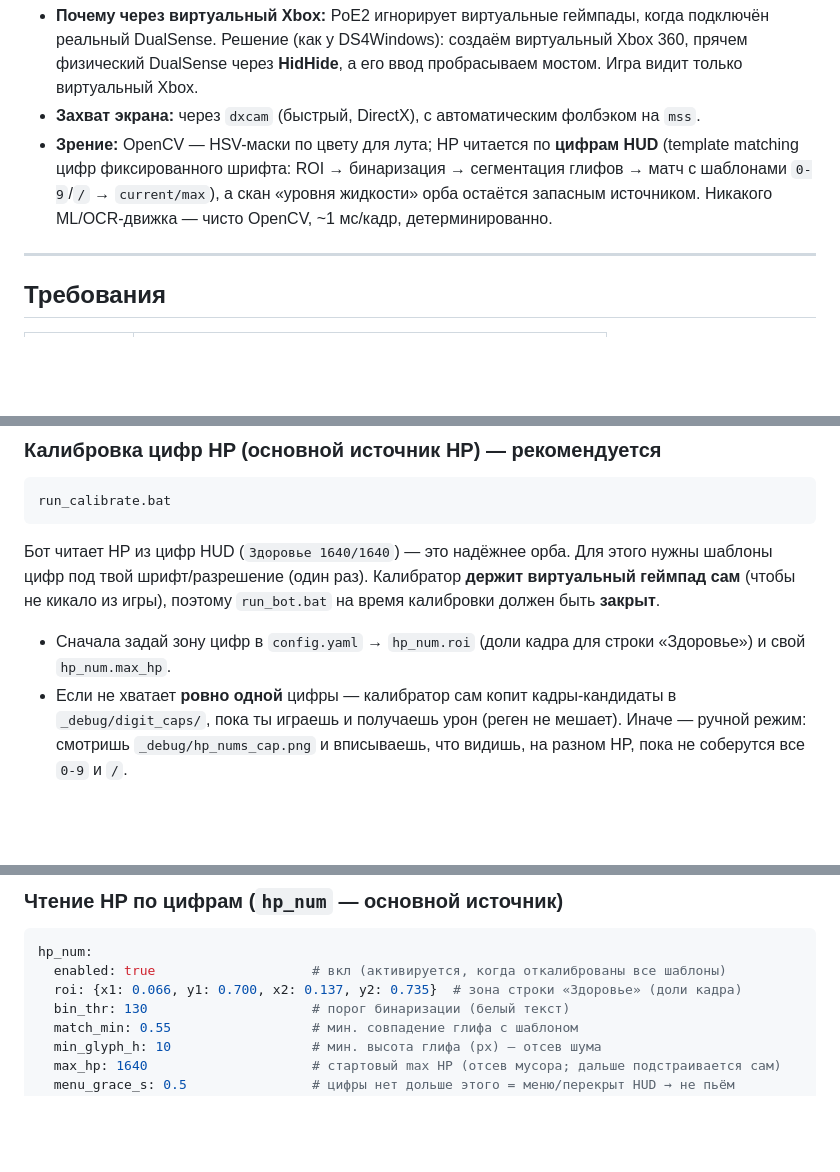
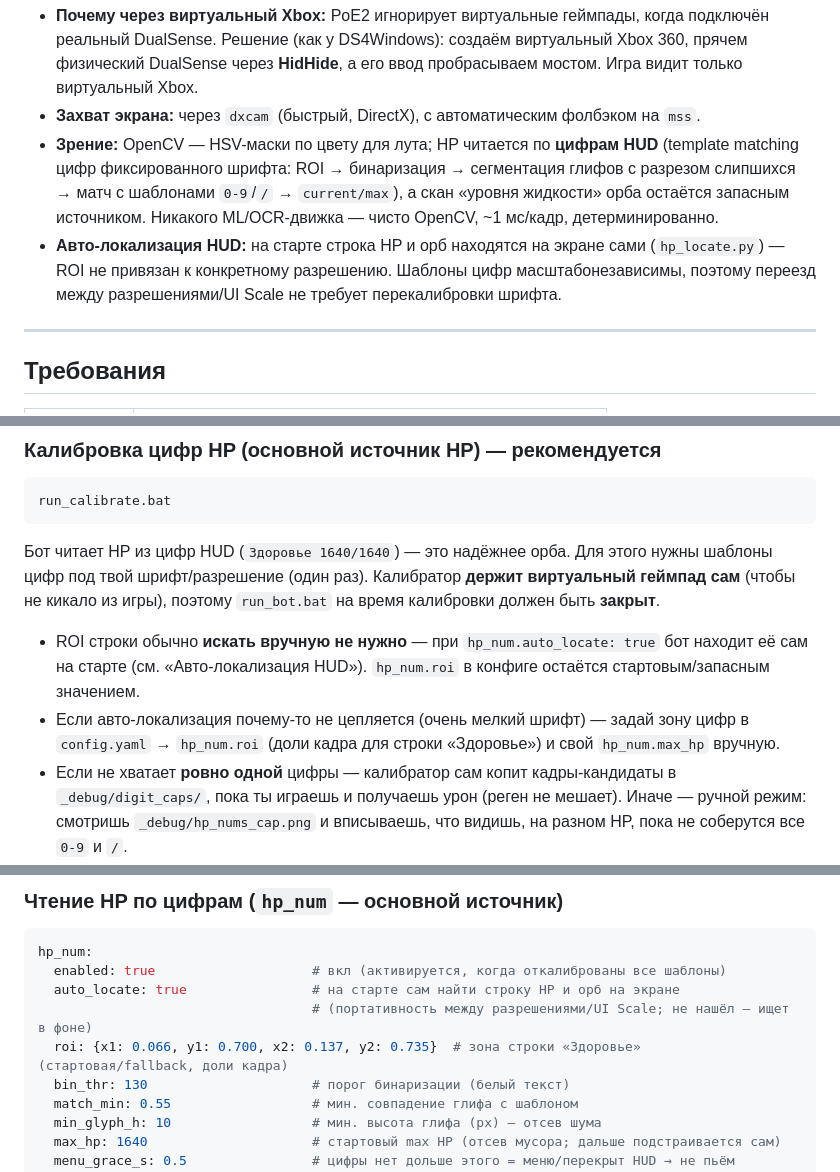
Before and after one commit to fakingpescobar-ctrl/POE2AUTO, a Markdown page: README.md, 3 parts joined by grey strips. GitHub-like rendering; blank space fills up the shorter version.

````diff
--- a/README.md
+++ b/README.md
@@ -69,9 +94,12 @@ DualSense (raw HID) ──bridge──▶ Virtual Xbox 360 (ViGEmBus) ──▶
   через **HidHide**, а его ввод пробрасываем мостом. Игра видит только виртуальный Xbox.
 - **Захват экрана:** через `dxcam` (быстрый, DirectX), с автоматическим фолбэком на `mss`.
 - **Зрение:** OpenCV — HSV-маски по цвету для лута; HP читается по **цифрам HUD** (template matching
-  цифр фиксированного шрифта: ROI → бинаризация → сегментация глифов → матч с шаблонами `0-9`/`/` →
-  `current/max`), а скан «уровня жидкости» орба остаётся запасным источником. Никакого ML/OCR-движка —
-  чисто OpenCV, ~1 мс/кадр, детерминированно.
+  цифр фиксированного шрифта: ROI → бинаризация → сегментация глифов с разрезом слипшихся → матч с
+  шаблонами `0-9`/`/` → `current/max`), а скан «уровня жидкости» орба остаётся запасным источником.
+  Никакого ML/OCR-движка — чисто OpenCV, ~1 мс/кадр, детерминированно.
+- **Авто-локализация HUD:** на старте строка HP и орб находятся на экране сами (`hp_locate.py`) — ROI
+  не привязан к конкретному разрешению. Шаблоны цифр масштабонезависимы, поэтому переезд между
+  разрешениями/UI Scale не требует перекалибровки шрифта.
 
 ---
 
@@ -175,8 +203,10 @@ run_calibrate.bat
 цифр под твой шрифт/разрешение (один раз). Калибратор **держит виртуальный геймпад сам** (чтобы не
 кикало из игры), поэтому `run_bot.bat` на время калибровки должен быть **закрыт**.
 
-- Сначала задай зону цифр в `config.yaml` → `hp_num.roi` (доли кадра для строки «Здоровье») и свой
-  `hp_num.max_hp`.
+- ROI строки обычно **искать вручную не нужно** — при `hp_num.auto_locate: true` бот находит её сам на
+  старте (см. «Авто-локализация HUD»). `hp_num.roi` в конфиге остаётся стартовым/запасным значением.
+- Если авто-локализация почему-то не цепляется (очень мелкий шрифт) — задай зону цифр в `config.yaml`
+  → `hp_num.roi` (доли кадра для строки «Здоровье») и свой `hp_num.max_hp` вручную.
 - Если не хватает **ровно одной** цифры — калибратор сам копит кадры-кандидаты в `_debug/digit_caps/`,
   пока ты играешь и получаешь урон (реген не мешает). Иначе — ручной режим: смотришь
   `_debug/hp_nums_cap.png` и вписываешь, что видишь, на разном HP, пока не соберутся все `0-9` и `/`.
@@ -276,7 +307,9 @@ hp:
 ```yaml
 hp_num:
   enabled: true                    # вкл (активируется, когда откалиброваны все шаблоны)
-  roi: {x1: 0.066, y1: 0.700, x2: 0.137, y2: 0.735}  # зона строки «Здоровье» (доли кадра)
+  auto_locate: true                # на старте сам найти строку HP и орб на экране
+                                   # (портативность между разрешениями/UI Scale; не нашёл — ищет в фоне)
+  roi: {x1: 0.066, y1: 0.700, x2: 0.137, y2: 0.735}  # зона строки «Здоровье» (стартовая/fallback, доли кадра)
   bin_thr: 130                     # порог бинаризации (белый текст)
   match_min: 0.55                  # мин. совпадение глифа с шаблоном
   min_glyph_h: 10                  # мин. высота глифа (px) — отсев шума
````
Also changed, not shown: other parts of README.md (+33 -4 lines), assets/README.md (added, +21 -0 lines), assets/demo-flask.gif (added), assets/demo-loot.gif (added), assets/demo-overlay.png (added).
